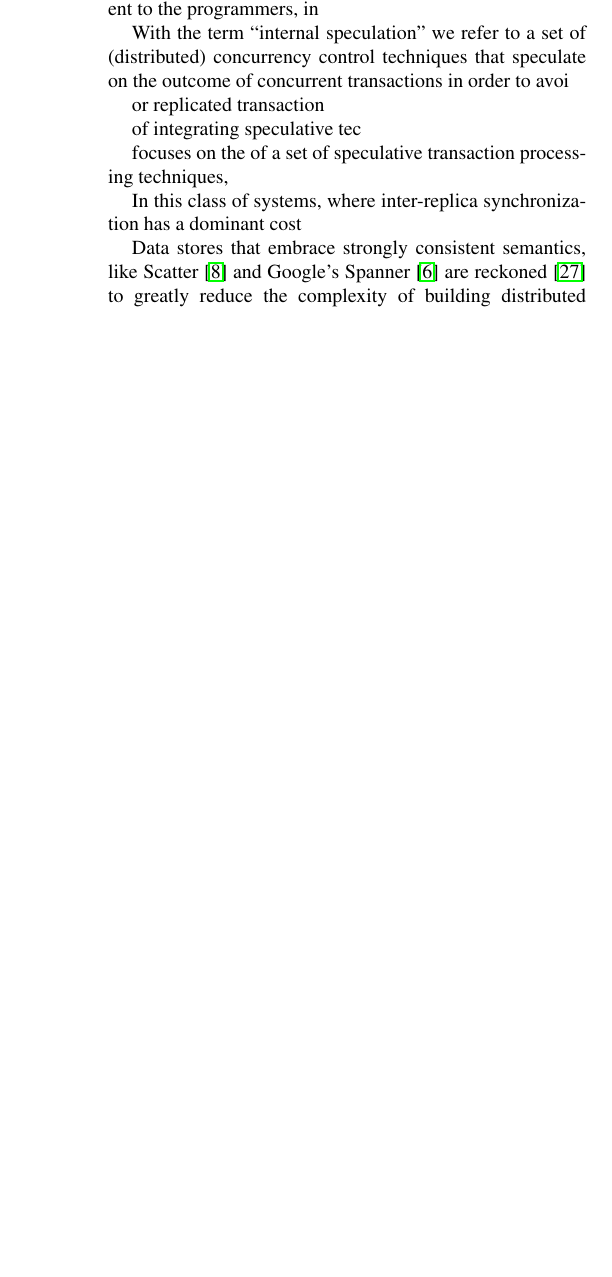
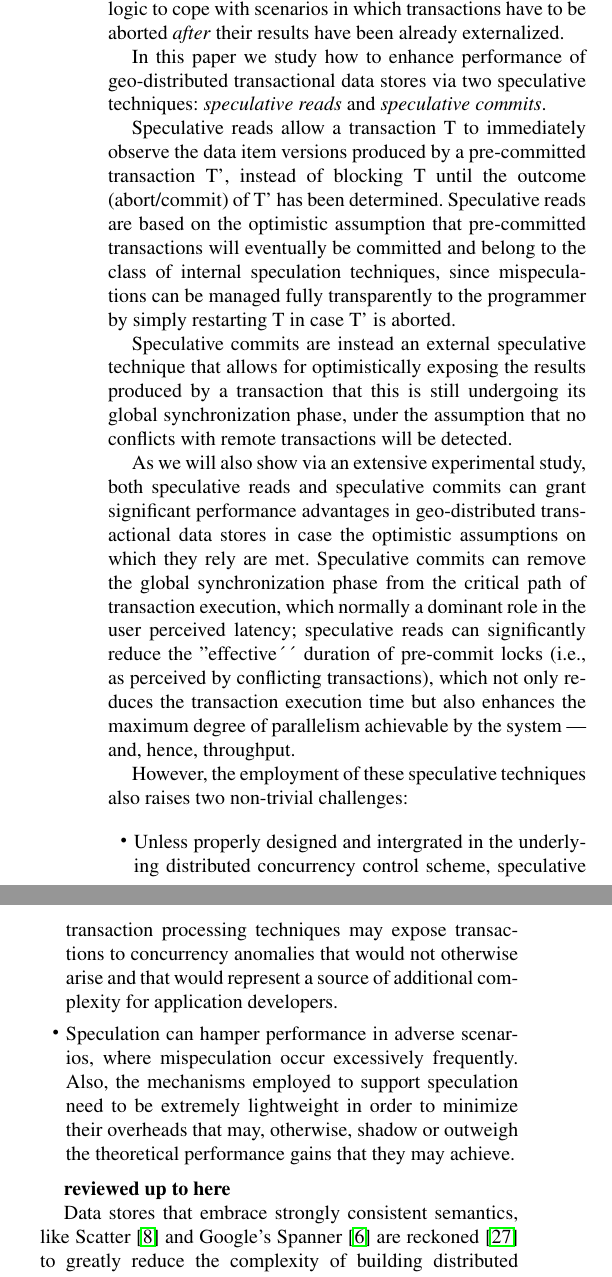
Before and after one commit to marsleezm/str-paper, a LaTeX paper (str.tex, which reads introduction.tex): part of one column of page 2 of 6 before the commit and two parts of the columns of page 2 of 6 after it, the two joined at a grey line, cut at the place of the change, the shorter picture padded with empty space. Compiled offline with pdfLaTeX; a missing font is replaced by an installed copy or a similar font.

Commit message:
advanced on intro

```diff
--- a/introduction.tex
+++ b/introduction.tex
@@ -15 +15,2 @@ This work focuses on investigating the opportunities and challenges associated w
 
+We distinguish between two classes of speculative transaction processing techniques, which we call \textit{internal} and \textit{external} speculation,  depending on whether the effects of mispeculation are transparent or not for the programmers. Optimistic concurrency control~\cite{xxx} represents an instance of internal speculation. Conversely, asynchronous replication schemes~\cite{eventuallyconsistenttransactions} can be seen as an example of external speculation, as it requires programmers to develop compensation logic to cope with scenarios in which transactions have to be aborted \textit{after} their results have been already externalized.
@@ -17,25 +17,21 @@ More in detail, we distinguish between two classes of speculative transaction pr
 
-{\bf REVIEWED UP TO HERE}
+In this paper we study how  to enhance performance of geo-distributed transactional data stores via two speculative techniques: \textit{speculative reads} and \textit{speculative commits}.
+
+Speculative reads  allow a transaction T to immediately observe the  data item versions produced by a pre-committed transaction T', instead of blocking T until the outcome (abort/commit) of T' has been determined. Speculative reads are based on the optimistic assumption that pre-committed transactions will eventually be committed and belong to the class of internal speculation techniques, since  mispeculations can be managed fully transparently to the programmer by simply restarting T in case T' is aborted.
 
 
-. Internal speculation techniques are completely transparent to the programmers, in
+Speculative commits are instead an external speculative technique that allows for optimistically exposing the results produced by a transaction that this is still undergoing its global synchronization phase, under the assumption that no conflicts with remote transactions will be detected.
 
+As we will also show via an extensive experimental study, both speculative reads and speculative commits can grant significant performance advantages in geo-distributed transactional data stores in case the optimistic assumptions on which they rely are met. Speculative commits can remove the global synchronization phase from the critical path of transaction execution, which normally a dominant role in the user perceived latency;
+ speculative reads can significantly reduce the ''effective´´ duration of pre-commit locks (i.e., as perceived by conflicting transactions), which not only reduces the transaction execution time but also enhances the maximum degree of parallelism achievable by the system --- and, hence, throughput.
 
-With the term ``internal speculation'' we refer to a set of (distributed) concurrency control techniques that speculate on the outcome of concurrent transactions in order to avoi
+However, the employment of these speculative techniques also raises two non-trivial challenges:
+\begin{itemize}
+\item Unless properly designed and intergrated in the underlying distributed concurrency control scheme, speculative transaction processing techniques may expose transactions to concurrency anomalies that would not otherwise arise and that would represent a source of additional complexity for application developers.
+\item Speculation can hamper performance in adverse scenarios, where mispeculation occur excessively frequently. Also, the mechanisms employed to support speculation need to be extremely lightweight in order to minimize their overheads that may, otherwise, shadow or outweigh the theoretical performance gains that they may achieve.
+\end{itemize}
 
-
-
-or replicated transaction
-
- of integrating speculative tec
-
- focuses on the  of a set of speculative transaction processing techniques,
-
-In this class of systems, where inter-replica synchronization has a dominant cost
-
-
-
-
+{\bf reviewed up to here}
 
 Data stores that embrace strongly consistent semantics, like Scatter~\cite{scatter} and Google's Spanner~\cite{spanner} are reckoned~\cite{shute2012f1} to greatly reduce the complexity of building distributed applications by providing programmers with the powerful abstraction of ACID transactions. However, it is also well known~\cite{brewer2012cap}  that enforcing strong-consistency requires introducing the latency of several inter-datacenter network round trips along the critical path of transactions' execution. This has not only a direct impact on the user-perceived latency --- a key discrimination factor for online services and a potential cause of large revenue losses  \cite{schurman2009user}, but also on throughput. In fact, throughout the execution of the replica synchronization protocol --- typically based on a Two-phase commit scheme~\cite{spanner,peluso2012score} --- existing strongly consistent data stores maintain, so called, pre-commit locks on the data items accessed by transactions. The duration of these locks, in geo-distributed data stores, can easily last on the order of a few hundreds of milliseconds. As a consequence, in workloads that generate non-minimal data contention, the probability of incurring lock convoying effects is greatly amplified, which can severely hinder the maximum throughput the system can withstand.
 
```
Also changed, not shown: introduction.tex (7 more changed lines).
